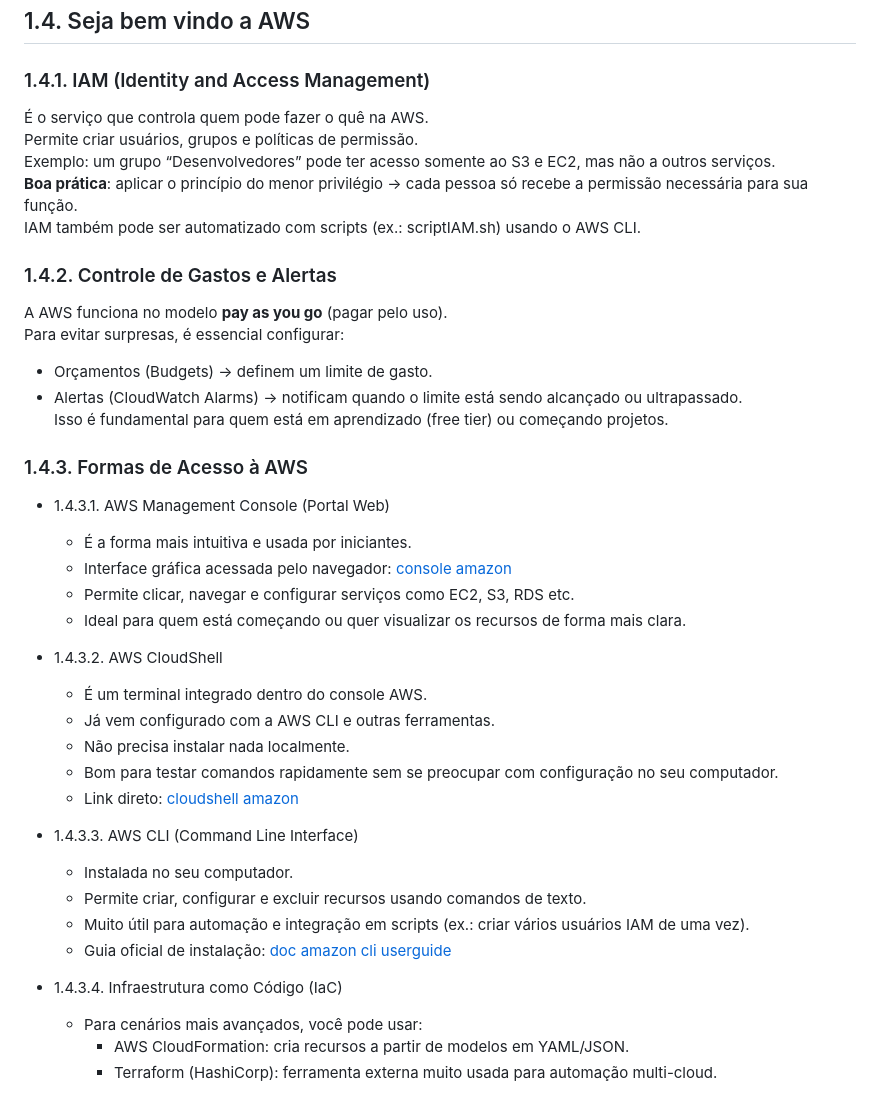
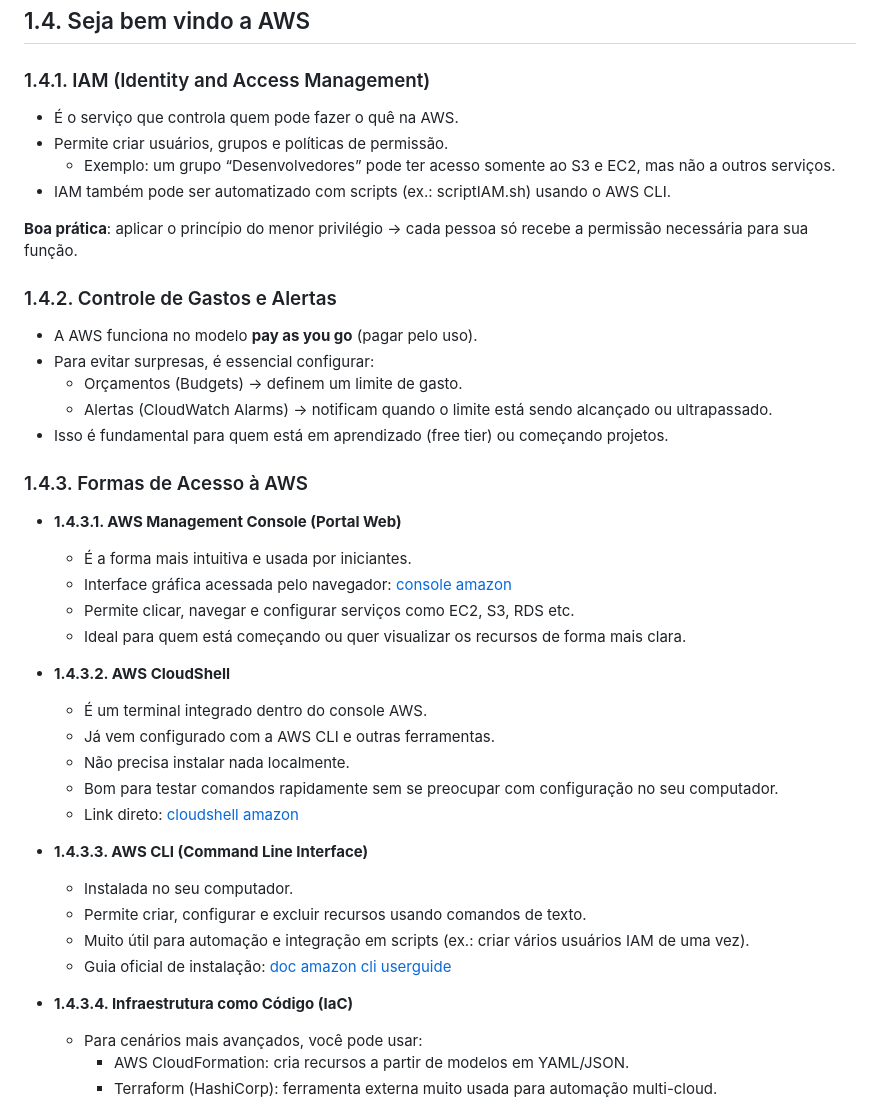
Before and after one commit to Tmarinara/bootcamp-aws-santander-code-girls, a Markdown page: notes/Aula 01.md, the part around one of its changes. Drawn GitHub-style.

```diff
--- a/notes/Aula 01.md
+++ b/notes/Aula 01.md
@@ -61,41 +62,42 @@ Cartão de crédito (para verificação, não necessariamente para cobrança ini
 
 ## 1.4.	Seja bem vindo a AWS
 ### 1.4.1.	IAM (Identity and Access Management)
-É o serviço que controla quem pode fazer o quê na AWS.
-Permite criar usuários, grupos e políticas de permissão.
-Exemplo: um grupo “Desenvolvedores” pode ter acesso somente ao S3 e EC2, mas não a outros serviços.
+- É o serviço que controla quem pode fazer o quê na AWS.
+- Permite criar usuários, grupos e políticas de permissão.
+  - Exemplo: um grupo “Desenvolvedores” pode ter acesso somente ao S3 e EC2, mas não a outros serviços.
+- IAM também pode ser automatizado com scripts (ex.: scriptIAM.sh) usando o AWS CLI.
+
 **Boa prática**: aplicar o princípio do menor privilégio → cada pessoa só recebe a permissão necessária para sua função.
-IAM também pode ser automatizado com scripts (ex.: scriptIAM.sh) usando o AWS CLI.
 
 ### 1.4.2.	Controle de Gastos e Alertas
-A AWS funciona no modelo **pay as you go** (pagar pelo uso).
-Para evitar surpresas, é essencial configurar:
-- Orçamentos (Budgets) → definem um limite de gasto.
-- Alertas (CloudWatch Alarms) → notificam quando o limite está sendo alcançado ou ultrapassado.
-Isso é fundamental para quem está em aprendizado (free tier) ou começando projetos.
+- A AWS funciona no modelo **pay as you go** (pagar pelo uso).
+- Para evitar surpresas, é essencial configurar:
+  - Orçamentos (Budgets) → definem um limite de gasto.
+  - Alertas (CloudWatch Alarms) → notificam quando o limite está sendo alcançado ou ultrapassado.
+- Isso é fundamental para quem está em aprendizado (free tier) ou começando projetos.
 
 ### 1.4.3.	Formas de Acesso à AWS
 
-- 1.4.3.1.	AWS Management Console (Portal Web)
+- **1.4.3.1.	AWS Management Console (Portal Web)**
   - É a forma mais intuitiva e usada por iniciantes.
   - Interface gráfica acessada pelo navegador: [console amazon](https://console.aws.amazon.com)
   - Permite clicar, navegar e configurar serviços como EC2, S3, RDS etc.
   - Ideal para quem está começando ou quer visualizar os recursos de forma mais clara.
 
-- 1.4.3.2.	AWS CloudShell
+- **1.4.3.2.	AWS CloudShell**
   - É um terminal integrado dentro do console AWS.
   - Já vem configurado com a AWS CLI e outras ferramentas.
   - Não precisa instalar nada localmente.
   - Bom para testar comandos rapidamente sem se preocupar com configuração no seu computador.
   - Link direto: [cloudshell amazon](https://console.aws.amazon.com/cloudshell)
 
--  1.4.3.3.	AWS CLI (Command Line Interface)
+-  **1.4.3.3.	AWS CLI (Command Line Interface)**
    - Instalada no seu computador.
    - Permite criar, configurar e excluir recursos usando comandos de texto.
    - Muito útil para automação e integração em scripts (ex.: criar vários usuários IAM de uma vez).
    - Guia oficial de instalação: [doc amazon cli userguide](https://docs.aws.amazon.com/cli/latest/userguide/getting-started-install.html)
 
-- 1.4.3.4.	Infraestrutura como Código (IaC)
+- **1.4.3.4.	Infraestrutura como Código (IaC)**
    - Para cenários mais avançados, você pode usar:
      - AWS CloudFormation: cria recursos a partir de modelos em YAML/JSON.
      - Terraform (HashiCorp): ferramenta externa muito usada para automação multi-cloud.
```
Also changed, not shown: other parts of notes/Aula 01.md (+33 -32 lines).
